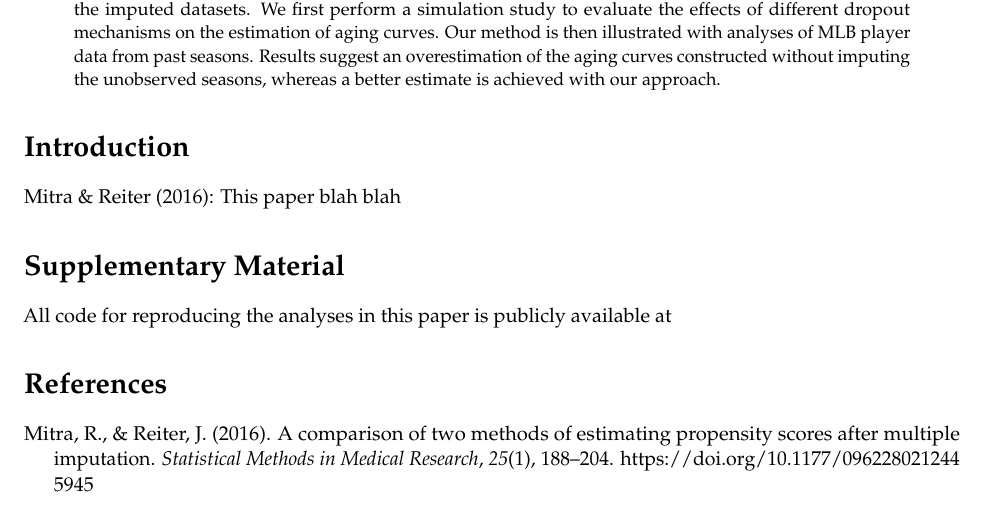
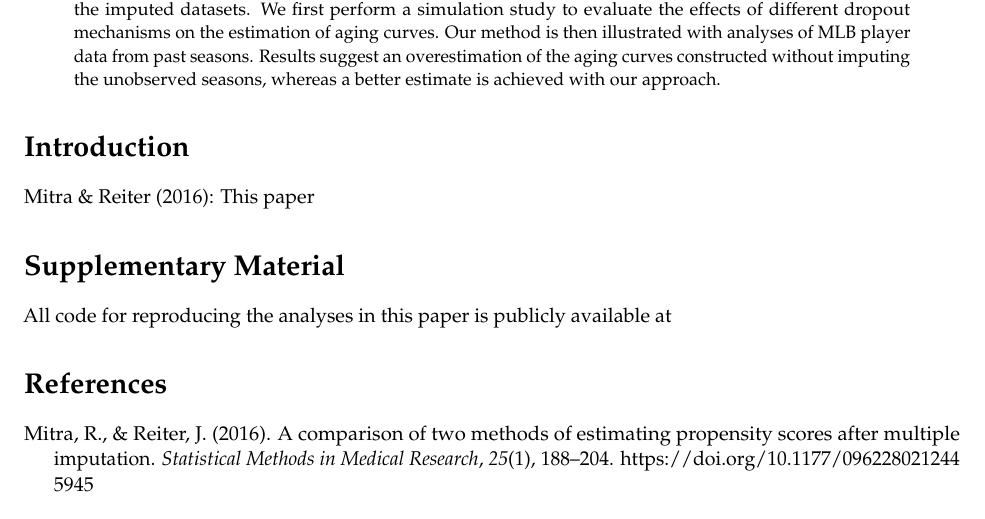
Before and after one commit to gjm112/propensity_score_and_mi, an R Markdown document (manuscript/manuscript.Rmd): part of the page, cut so that both start at the same text. Rendered offline with R 4.5, knitr and Pandoc, then LaTeX, with nearby package versions; drawn as R Markdown's standard PDF in place of the format the file asks for.

```diff
--- a/manuscript/manuscript.Rmd
+++ b/manuscript/manuscript.Rmd
@@ -54,7 +54,7 @@
 
 # Introduction {#sec:intro}
 
-@MitraReiter2016: This paper blah blah
+@MitraReiter2016: This paper
 
 # Supplementary Material {-}
 
```
